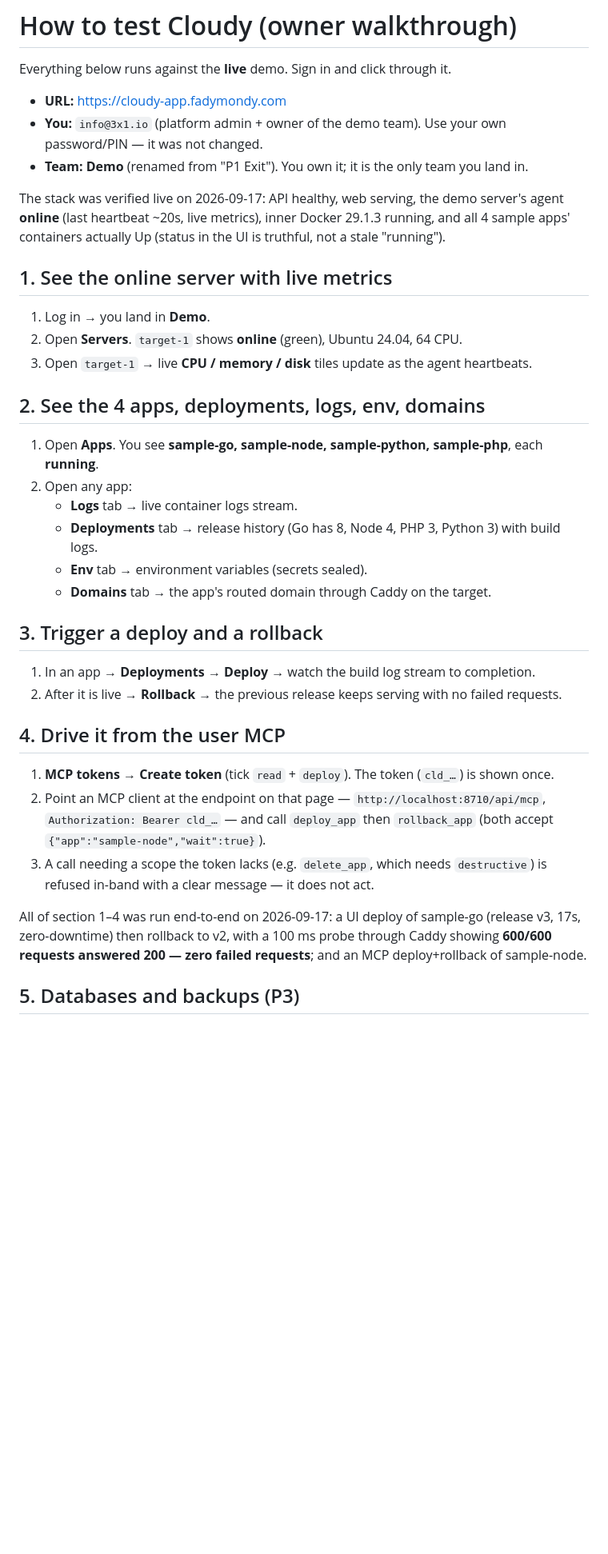
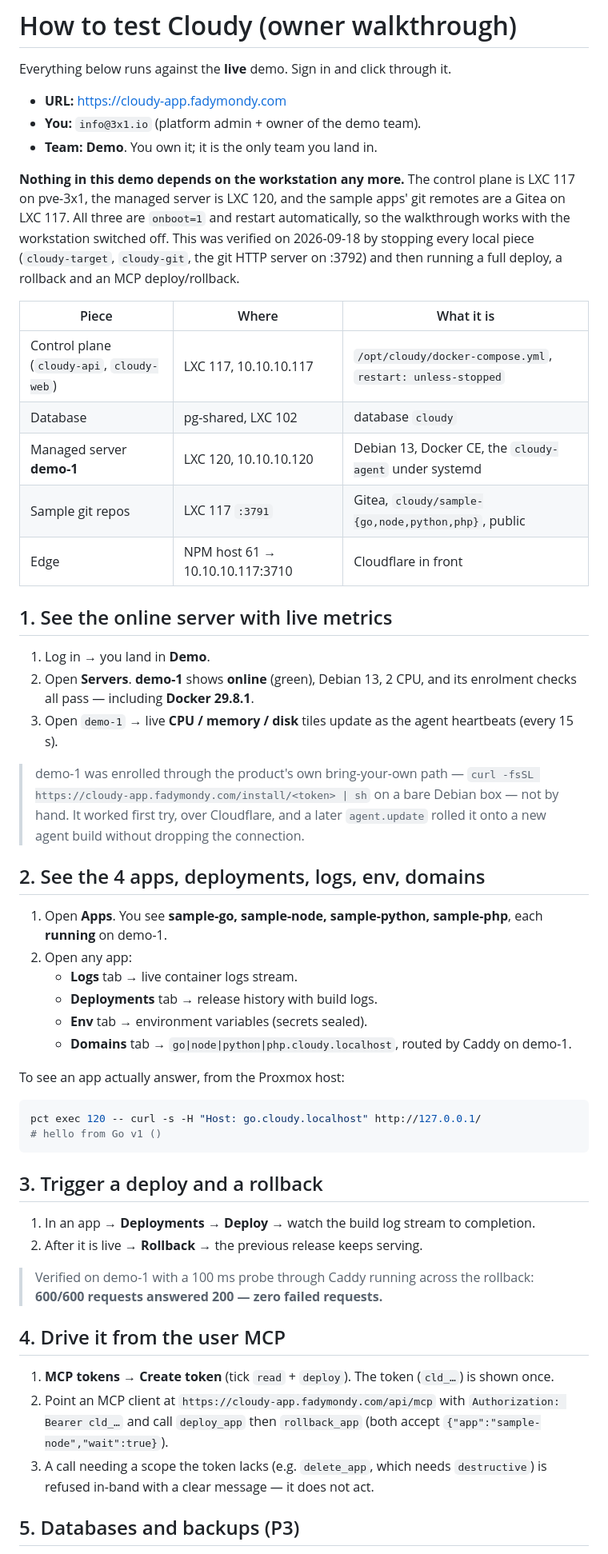
Before and after one commit to fadymondy/hosbah, a Markdown page: HOW-TO-TEST.md, the part around one of its changes. Shown at 80% size. Drawn GitHub-style; blank space fills up the shorter version.

````diff
--- a/HOW-TO-TEST.md
+++ b/HOW-TO-TEST.md
@@ -3,42 +3,65 @@
 Everything below runs against the **live** demo. Sign in and click through it.
 
 - **URL:** https://cloudy-app.fadymondy.com
-- **You:** `info@3x1.io` (platform admin + owner of the demo team). Use your own password/PIN — it was not changed.
-- **Team:** **Demo** (renamed from "P1 Exit"). You own it; it is the only team you land in.
+- **You:** `info@3x1.io` (platform admin + owner of the demo team).
+- **Team:** **Demo**. You own it; it is the only team you land in.
 
-The stack was verified live on 2026-09-17: API healthy, web serving, the demo
-server's agent **online** (last heartbeat ~20s, live metrics), inner Docker 29.1.3
-running, and all 4 sample apps' containers actually Up (status in the UI is truthful,
-not a stale "running").
+**Nothing in this demo depends on the workstation any more.** The control plane is
+LXC 117 on pve-3x1, the managed server is LXC 120, and the sample apps' git remotes
+are a Gitea on LXC 117. All three are `onboot=1` and restart automatically, so the
+walkthrough works with the workstation switched off. This was verified on 2026-09-18
+by stopping every local piece (`cloudy-target`, `cloudy-git`, the git HTTP server on
+:3792) and then running a full deploy, a rollback and an MCP deploy/rollback.
+
+| Piece | Where | What it is |
+|---|---|---|
+| Control plane (`cloudy-api`, `cloudy-web`) | LXC 117, 10.10.10.117 | `/opt/cloudy/docker-compose.yml`, `restart: unless-stopped` |
+| Database | pg-shared, LXC 102 | database `cloudy` |
+| Managed server **demo-1** | LXC 120, 10.10.10.120 | Debian 13, Docker CE, the `cloudy-agent` under systemd |
+| Sample git repos | LXC 117 `:3791` | Gitea, `cloudy/sample-{go,node,python,php}`, public |
+| Edge | NPM host 61 → 10.10.10.117:3710 | Cloudflare in front |
 
 ## 1. See the online server with live metrics
 1. Log in → you land in **Demo**.
-2. Open **Servers**. `target-1` shows **online** (green), Ubuntu 24.04, 64 CPU.
-3. Open `target-1` → live **CPU / memory / disk** tiles update as the agent heartbeats.
+2. Open **Servers**. **demo-1** shows **online** (green), Debian 13, 2 CPU, and its
+   enrolment checks all pass — including **Docker 29.8.1**.
+3. Open `demo-1` → live **CPU / memory / disk** tiles update as the agent heartbeats
+   (every 15 s).
+
+> demo-1 was enrolled through the product's own bring-your-own path — `curl -fsSL
+> https://cloudy-app.fadymondy.com/install/<token> | sh` on a bare Debian box — not by
+> hand. It worked first try, over Cloudflare, and a later `agent.update` rolled it onto
+> a new agent build without dropping the connection.
 
 ## 2. See the 4 apps, deployments, logs, env, domains
-1. Open **Apps**. You see **sample-go, sample-node, sample-python, sample-php**, each **running**.
+1. Open **Apps**. You see **sample-go, sample-node, sample-python, sample-php**, each **running** on demo-1.
 2. Open any app:
    - **Logs** tab → live container logs stream.
-   - **Deployments** tab → release history (Go has 8, Node 4, PHP 3, Python 3) with build logs.
+   - **Deployments** tab → release history with build logs.
    - **Env** tab → environment variables (secrets sealed).
-   - **Domains** tab → the app's routed domain through Caddy on the target.
+   - **Domains** tab → `go|node|python|php.cloudy.localhost`, routed by Caddy on demo-1.
+
+To see an app actually answer, from the Proxmox host:
+
+```sh
+pct exec 120 -- curl -s -H "Host: go.cloudy.localhost" http://127.0.0.1/
+# hello from Go v1 ()
+```
 
 ## 3. Trigger a deploy and a rollback
 1. In an app → **Deployments** → **Deploy** → watch the build log stream to completion.
-2. After it is live → **Rollback** → the previous release keeps serving with no failed requests.
+2. After it is live → **Rollback** → the previous release keeps serving.
+
+> Verified on demo-1 with a 100 ms probe through Caddy running across the rollback:
+> **600/600 requests answered 200 — zero failed requests.**
 
 ## 4. Drive it from the user MCP
 1. **MCP tokens → Create token** (tick `read` + `deploy`). The token (`cld_…`) is shown once.
-2. Point an MCP client at the endpoint on that page —
-   `http://localhost:8710/api/mcp`, `Authorization: Bearer cld_…` — and call `deploy_app`
-   then `rollback_app` (both accept `{"app":"sample-node","wait":true}`).
-3. A call needing a scope the token lacks (e.g. `delete_app`, which needs `destructive`) is
-   refused in-band with a clear message — it does not act.
-
-All of section 1–4 was run end-to-end on 2026-09-17: a UI deploy of sample-go (release v3,
-17s, zero-downtime) then rollback to v2, with a 100 ms probe through Caddy showing **600/600
-requests answered 200 — zero failed requests**; and an MCP deploy+rollback of sample-node.
+2. Point an MCP client at `https://cloudy-app.fadymondy.com/api/mcp` with
+   `Authorization: Bearer cld_…` and call `deploy_app` then `rollback_app`
+   (both accept `{"app":"sample-node","wait":true}`).
+3. A call needing a scope the token lacks (e.g. `delete_app`, which needs `destructive`)
+   is refused in-band with a clear message — it does not act.
 
 ## 5. Databases and backups (P3)
 
````
Also changed, not shown: other parts of HOW-TO-TEST.md (+48 -36 lines).
